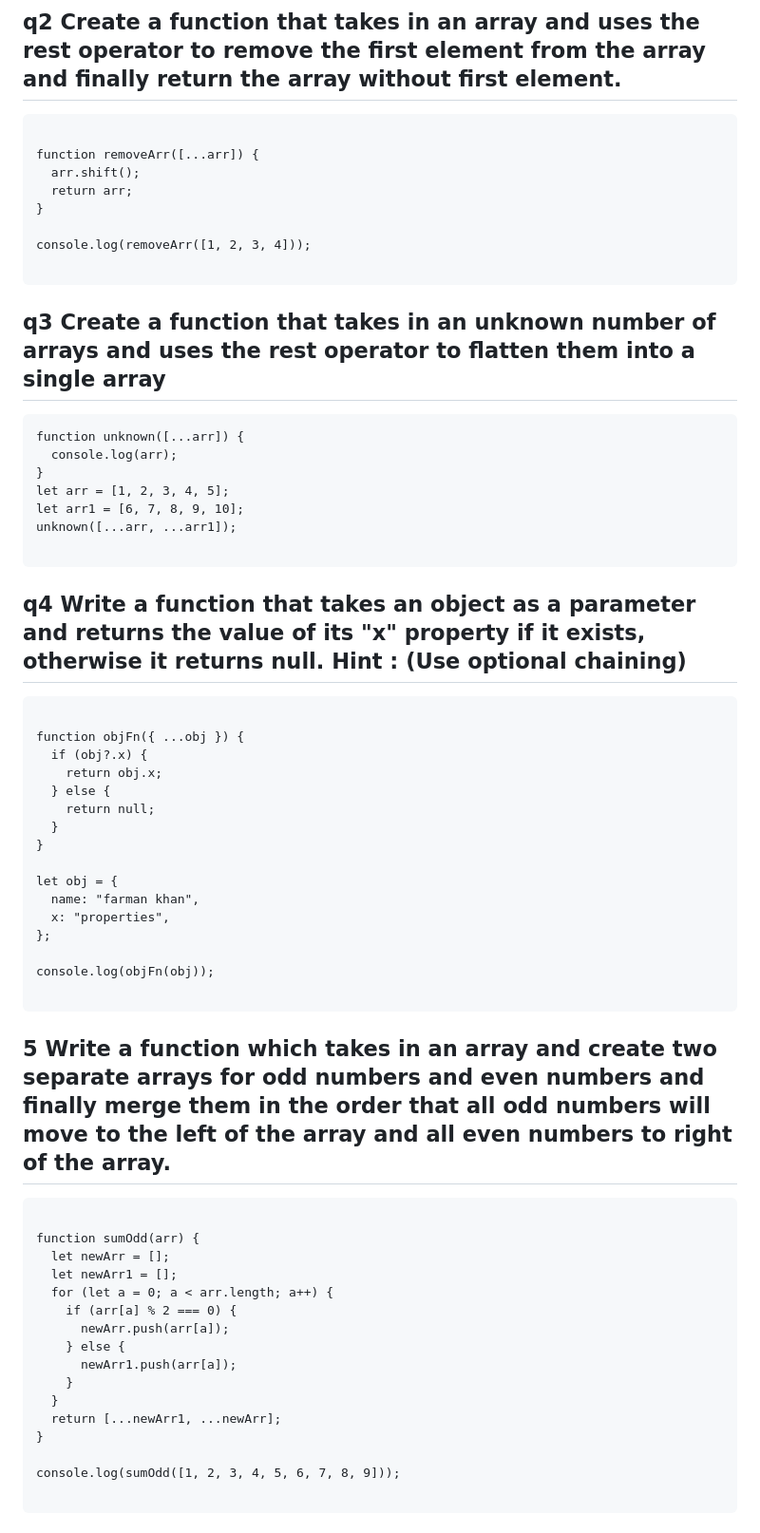
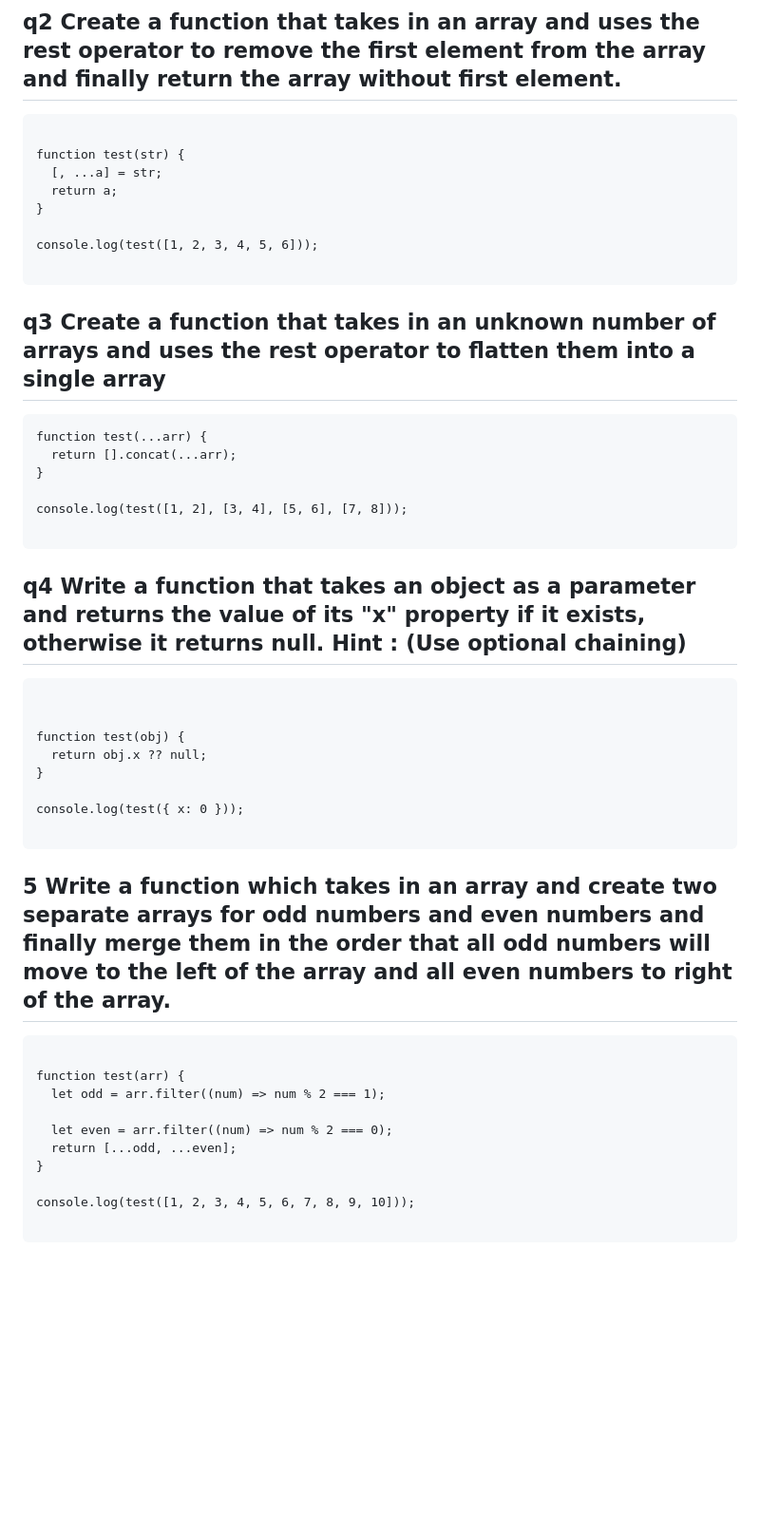
Before and after one commit to Farmankhan4099/wecodeacademy, a Markdown page: modern features test.md, the part around the change printed below. Shown: that part at 95% size. GitHub-like rendering; blank space fills up the shorter version.

````diff
--- a/modern features test.md
+++ b/modern features test.md
@@ -16,24 +16,23 @@ console.log(str("weCode academy"));
 
 ```
 
-function removeArr([...arr]) {
-  arr.shift();
-  return arr;
+function test(str) {
+  [, ...a] = str;
+  return a;
 }
 
-console.log(removeArr([1, 2, 3, 4]));
+console.log(test([1, 2, 3, 4, 5, 6]));
 
 ```
 
 ## q3 Create a function that takes in an unknown number of arrays and uses the rest operator to flatten them into a single array
 
 ```
-function unknown([...arr]) {
-  console.log(arr);
+function test(...arr) {
+  return [].concat(...arr);
 }
-let arr = [1, 2, 3, 4, 5];
-let arr1 = [6, 7, 8, 9, 10];
-unknown([...arr, ...arr1]);
+
+console.log(test([1, 2], [3, 4], [5, 6], [7, 8]));
 
 ```
 
@@ -41,20 +40,12 @@ unknown([...arr, ...arr1]);
 
 ```
 
-function objFn({ ...obj }) {
-  if (obj?.x) {
-    return obj.x;
-  } else {
-    return null;
-  }
+
+function test(obj) {
+  return obj.x ?? null;
 }
 
-let obj = {
-  name: "farman khan",
-  x: "properties",
-};
-
-console.log(objFn(obj));
+console.log(test({ x: 0 }));
 
 ```
 
@@ -62,20 +53,14 @@ console.log(objFn(obj));
 
 ```
 
-function sumOdd(arr) {
-  let newArr = [];
-  let newArr1 = [];
-  for (let a = 0; a < arr.length; a++) {
-    if (arr[a] % 2 === 0) {
-      newArr.push(arr[a]);
-    } else {
-      newArr1.push(arr[a]);
-    }
-  }
-  return [...newArr1, ...newArr];
+function test(arr) {
+  let odd = arr.filter((num) => num % 2 === 1);
+
+  let even = arr.filter((num) => num % 2 === 0);
+  return [...odd, ...even];
 }
 
-console.log(sumOdd([1, 2, 3, 4, 5, 6, 7, 8, 9]));
+console.log(test([1, 2, 3, 4, 5, 6, 7, 8, 9, 10]));
 
 ```
 
````
Also changed, not shown: other parts of modern features test.md (+49 -43 lines).
